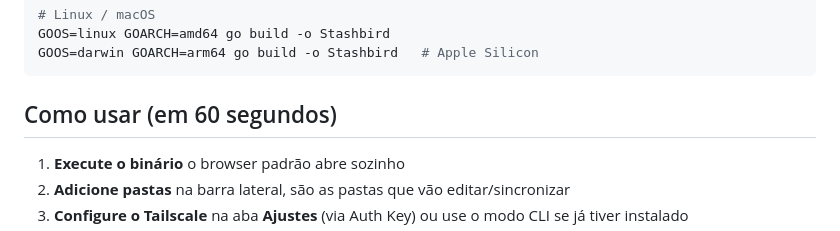
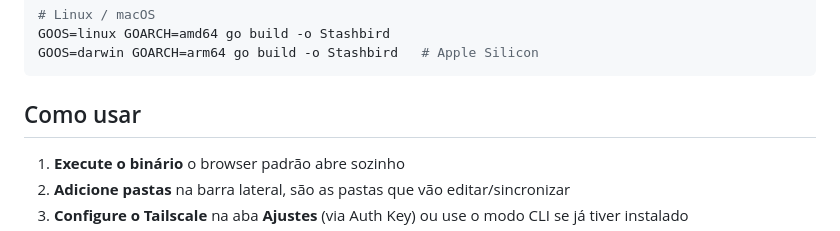
Before and after one commit to omaicon/Stashbird, a Markdown page: README.md, the part around the change. Drawn GitHub-style.

````diff
--- a/README.md
+++ b/README.md
@@ -81,7 +81,7 @@ GOOS=linux GOARCH=amd64 go build -o Stashbird
 GOOS=darwin GOARCH=arm64 go build -o Stashbird   # Apple Silicon
 ```
 
-## Como usar (em 60 segundos)
+## Como usar
 
 1. **Execute o binário** o browser padrão abre sozinho
 2. **Adicione pastas** na barra lateral, são as pastas que vão editar/sincronizar
````
